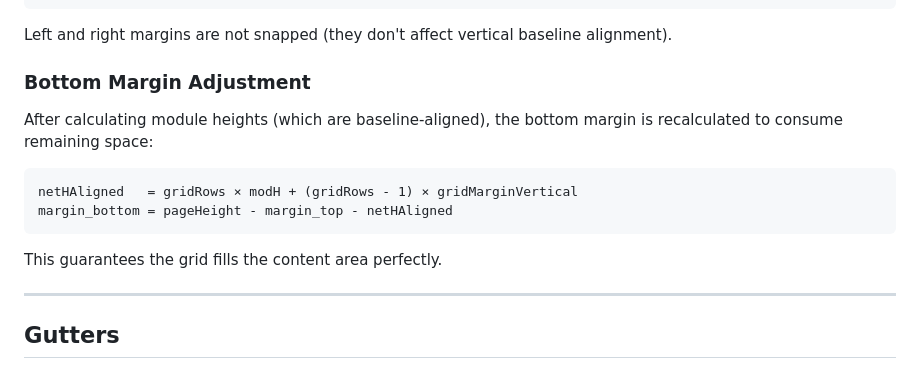
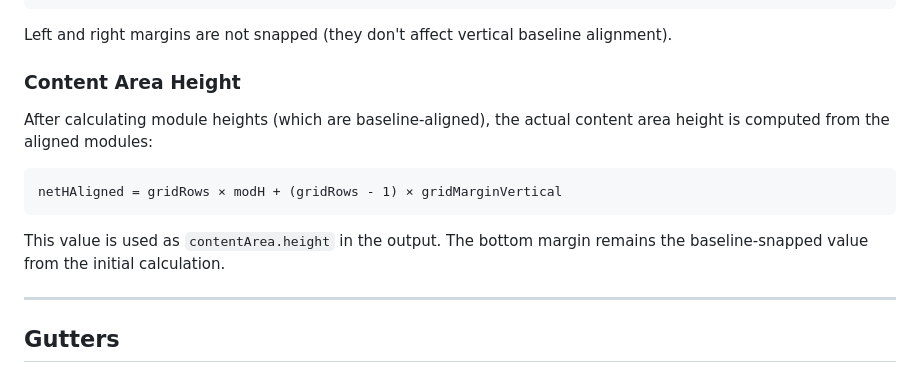
Before and after one commit to longplay45/swiss-grid-generator, a Markdown page: CALCULATIONS.md, the part around the change. Drawn GitHub-style.

Commit message:
Fix documentation to match current codebase
Co-Authored-By: Claude Opus 4.6 <noreply@anthropic.com>

````diff
--- a/CALCULATIONS.md
+++ b/CALCULATIONS.md
@@ -145,16 +145,15 @@ margin_bottom = round(margin_bottom / gridUnit) × gridUnit
 
 Left and right margins are not snapped (they don't affect vertical baseline alignment).
 
-### Bottom Margin Adjustment
+### Content Area Height
 
-After calculating module heights (which are baseline-aligned), the bottom margin is recalculated to consume remaining space:
+After calculating module heights (which are baseline-aligned), the actual content area height is computed from the aligned modules:
 
 ```
-netHAligned   = gridRows × modH + (gridRows - 1) × gridMarginVertical
-margin_bottom = pageHeight - margin_top - netHAligned
+netHAligned = gridRows × modH + (gridRows - 1) × gridMarginVertical
 ```
 
-This guarantees the grid fills the content area perfectly.
+This value is used as `contentArea.height` in the output. The bottom margin remains the baseline-snapped value from the initial calculation.
 
 ---
 
````
Also changed, not shown: README.md (+1 -1 lines).
